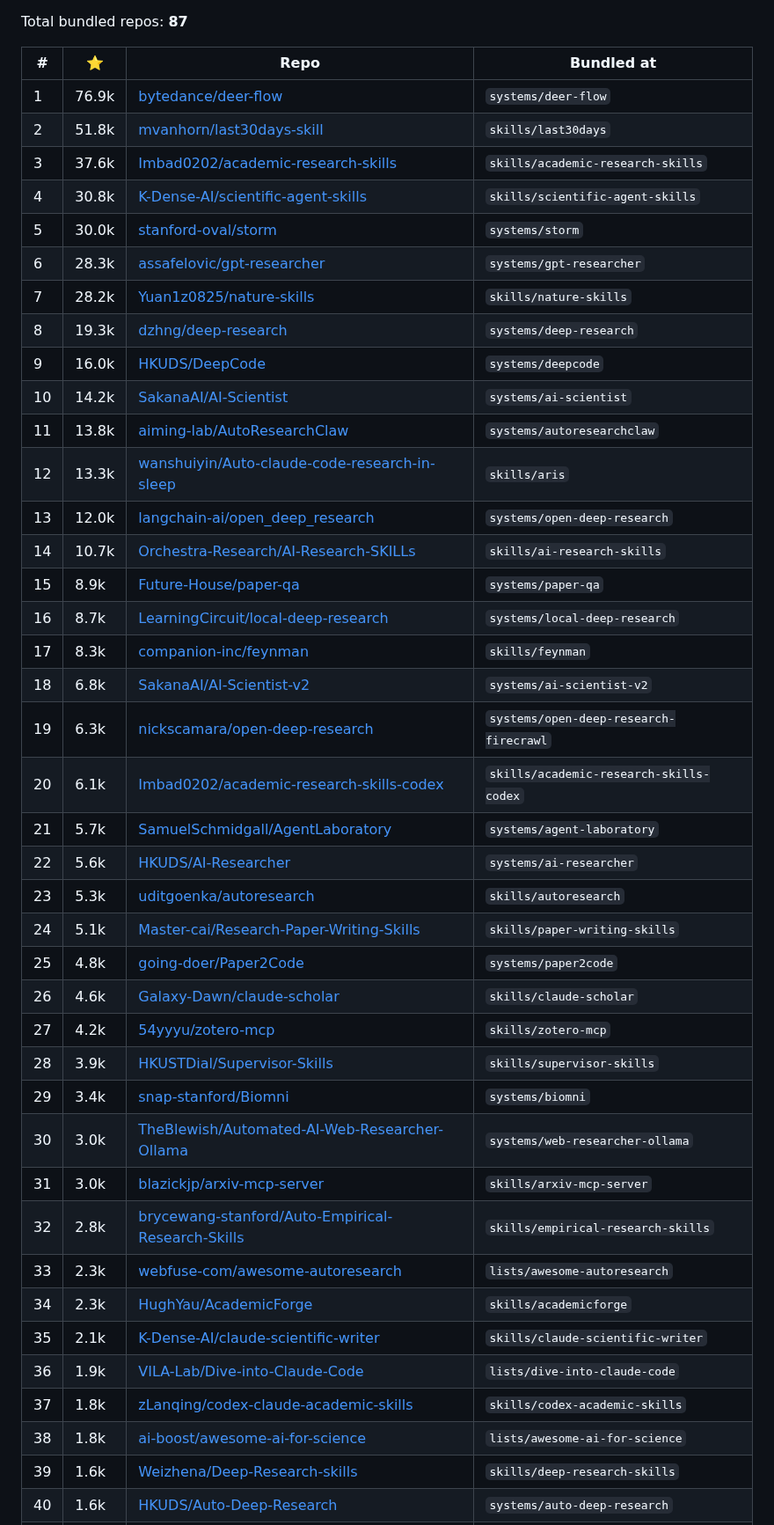
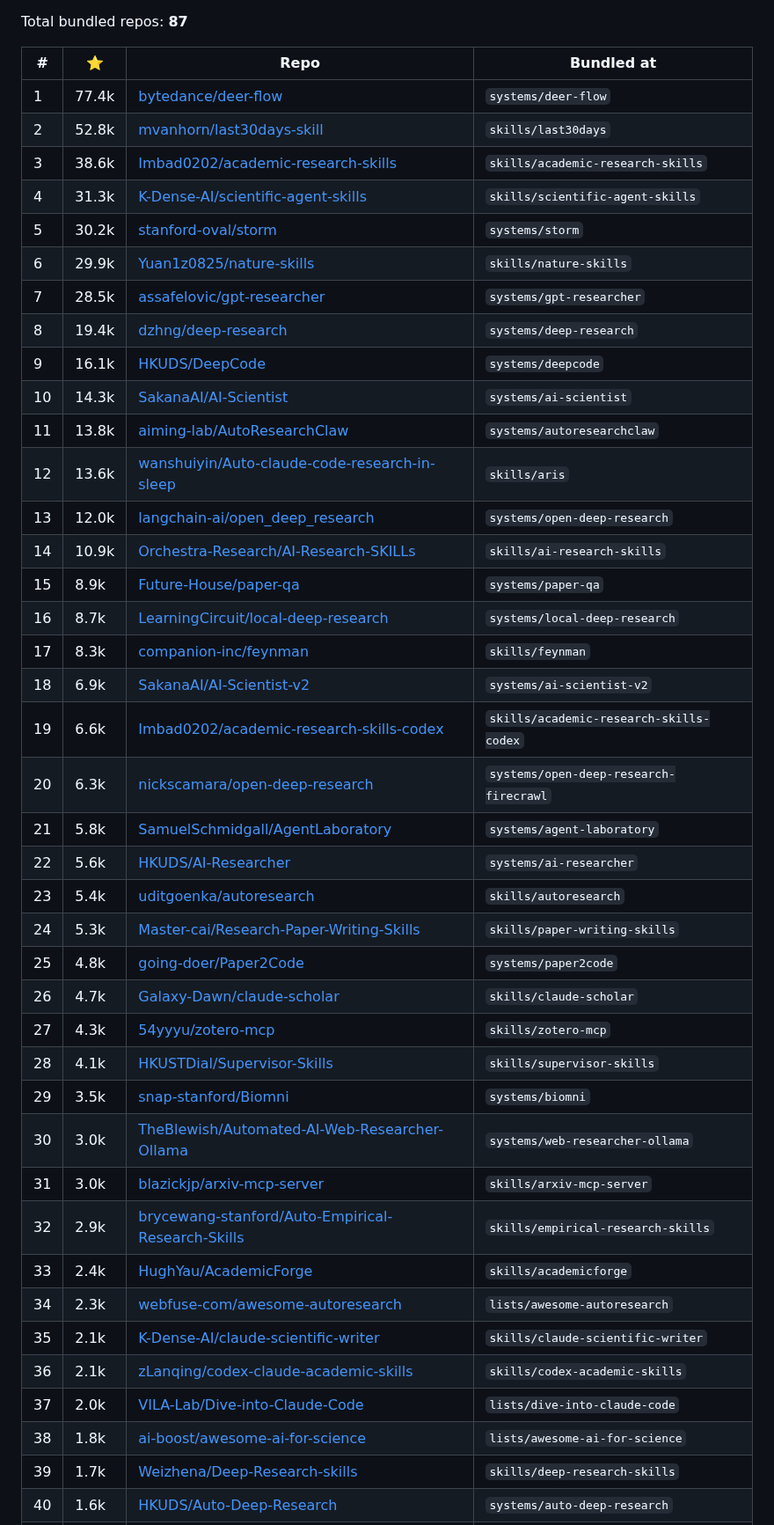
Before and after one commit to brycewang-stanford/Auto-Research-Skills, a Markdown page: STARS.md, the part around one of its changes. Shown at 88% size. Rendered like a GitHub page.

```diff
--- a/STARS.md
+++ b/STARS.md
@@ -6,43 +6,43 @@ Total bundled repos: **87**
 
 | # | ⭐ | Repo | Bundled at |
 |---|---|---|---|
-| 1 | 76.9k | [bytedance/deer-flow](https://github.com/bytedance/deer-flow) | `systems/deer-flow` |
-| 2 | 51.8k | [mvanhorn/last30days-skill](https://github.com/mvanhorn/last30days-skill) | `skills/last30days` |
-| 3 | 37.6k | [Imbad0202/academic-research-skills](https://github.com/Imbad0202/academic-research-skills) | `skills/academic-research-skills` |
-| 4 | 30.8k | [K-Dense-AI/scientific-agent-skills](https://github.com/K-Dense-AI/scientific-agent-skills) | `skills/scientific-agent-skills` |
-| 5 | 30.0k | [stanford-oval/storm](https://github.com/stanford-oval/storm) | `systems/storm` |
-| 6 | 28.3k | [assafelovic/gpt-researcher](https://github.com/assafelovic/gpt-researcher) | `systems/gpt-researcher` |
-| 7 | 28.2k | [Yuan1z0825/nature-skills](https://github.com/Yuan1z0825/nature-skills) | `skills/nature-skills` |
-| 8 | 19.3k | [dzhng/deep-research](https://github.com/dzhng/deep-research) | `systems/deep-research` |
-| 9 | 16.0k | [HKUDS/DeepCode](https://github.com/HKUDS/DeepCode) | `systems/deepcode` |
-| 10 | 14.2k | [SakanaAI/AI-Scientist](https://github.com/SakanaAI/AI-Scientist) | `systems/ai-scientist` |
+| 1 | 77.4k | [bytedance/deer-flow](https://github.com/bytedance/deer-flow) | `systems/deer-flow` |
+| 2 | 52.8k | [mvanhorn/last30days-skill](https://github.com/mvanhorn/last30days-skill) | `skills/last30days` |
+| 3 | 38.6k | [Imbad0202/academic-research-skills](https://github.com/Imbad0202/academic-research-skills) | `skills/academic-research-skills` |
+| 4 | 31.3k | [K-Dense-AI/scientific-agent-skills](https://github.com/K-Dense-AI/scientific-agent-skills) | `skills/scientific-agent-skills` |
+| 5 | 30.2k | [stanford-oval/storm](https://github.com/stanford-oval/storm) | `systems/storm` |
+| 6 | 29.9k | [Yuan1z0825/nature-skills](https://github.com/Yuan1z0825/nature-skills) | `skills/nature-skills` |
+| 7 | 28.5k | [assafelovic/gpt-researcher](https://github.com/assafelovic/gpt-researcher) | `systems/gpt-researcher` |
+| 8 | 19.4k | [dzhng/deep-research](https://github.com/dzhng/deep-research) | `systems/deep-research` |
+| 9 | 16.1k | [HKUDS/DeepCode](https://github.com/HKUDS/DeepCode) | `systems/deepcode` |
+| 10 | 14.3k | [SakanaAI/AI-Scientist](https://github.com/SakanaAI/AI-Scientist) | `systems/ai-scientist` |
 | 11 | 13.8k | [aiming-lab/AutoResearchClaw](https://github.com/aiming-lab/AutoResearchClaw) | `systems/autoresearchclaw` |
-| 12 | 13.3k | [wanshuiyin/Auto-claude-code-research-in-sleep](https://github.com/wanshuiyin/Auto-claude-code-research-in-sleep) | `skills/aris` |
+| 12 | 13.6k | [wanshuiyin/Auto-claude-code-research-in-sleep](https://github.com/wanshuiyin/Auto-claude-code-research-in-sleep) | `skills/aris` |
 | 13 | 12.0k | [langchain-ai/open_deep_research](https://github.com/langchain-ai/open_deep_research) | `systems/open-deep-research` |
-| 14 | 10.7k | [Orchestra-Research/AI-Research-SKILLs](https://github.com/Orchestra-Research/AI-Research-SKILLs) | `skills/ai-research-skills` |
+| 14 | 10.9k | [Orchestra-Research/AI-Research-SKILLs](https://github.com/Orchestra-Research/AI-Research-SKILLs) | `skills/ai-research-skills` |
 | 15 | 8.9k | [Future-House/paper-qa](https://github.com/Future-House/paper-qa) | `systems/paper-qa` |
 | 16 | 8.7k | [LearningCircuit/local-deep-research](https://github.com/LearningCircuit/local-deep-research) | `systems/local-deep-research` |
 | 17 | 8.3k | [companion-inc/feynman](https://github.com/companion-inc/feynman) | `skills/feynman` |
-| 18 | 6.8k | [SakanaAI/AI-Scientist-v2](https://github.com/SakanaAI/AI-Scientist-v2) | `systems/ai-scientist-v2` |
-| 19 | 6.3k | [nickscamara/open-deep-research](https://github.com/nickscamara/open-deep-research) | `systems/open-deep-research-firecrawl` |
-| 20 | 6.1k | [Imbad0202/academic-research-skills-codex](https://github.com/Imbad0202/academic-research-skills-codex) | `skills/academic-research-skills-codex` |
-| 21 | 5.7k | [SamuelSchmidgall/AgentLaboratory](https://github.com/SamuelSchmidgall/AgentLaboratory) | `systems/agent-laboratory` |
+| 18 | 6.9k | [SakanaAI/AI-Scientist-v2](https://github.com/SakanaAI/AI-Scientist-v2) | `systems/ai-scientist-v2` |
+| 19 | 6.6k | [Imbad0202/academic-research-skills-codex](https://github.com/Imbad0202/academic-research-skills-codex) | `skills/academic-research-skills-codex` |
+| 20 | 6.3k | [nickscamara/open-deep-research](https://github.com/nickscamara/open-deep-research) | `systems/open-deep-research-firecrawl` |
+| 21 | 5.8k | [SamuelSchmidgall/AgentLaboratory](https://github.com/SamuelSchmidgall/AgentLaboratory) | `systems/agent-laboratory` |
 | 22 | 5.6k | [HKUDS/AI-Researcher](https://github.com/HKUDS/AI-Researcher) | `systems/ai-researcher` |
-| 23 | 5.3k | [uditgoenka/autoresearch](https://github.com/uditgoenka/autoresearch) | `skills/autoresearch` |
-| 24 | 5.1k | [Master-cai/Research-Paper-Writing-Skills](https://github.com/Master-cai/Research-Paper-Writing-Skills) | `skills/paper-writing-skills` |
+| 23 | 5.4k | [uditgoenka/autoresearch](https://github.com/uditgoenka/autoresearch) | `skills/autoresearch` |
+| 24 | 5.3k | [Master-cai/Research-Paper-Writing-Skills](https://github.com/Master-cai/Research-Paper-Writing-Skills) | `skills/paper-writing-skills` |
 | 25 | 4.8k | [going-doer/Paper2Code](https://github.com/going-doer/Paper2Code) | `systems/paper2code` |
-| 26 | 4.6k | [Galaxy-Dawn/claude-scholar](https://github.com/Galaxy-Dawn/claude-scholar) | `skills/claude-scholar` |
-| 27 | 4.2k | [54yyyu/zotero-mcp](https://github.com/54yyyu/zotero-mcp) | `skills/zotero-mcp` |
-| 28 | 3.9k | [HKUSTDial/Supervisor-Skills](https://github.com/HKUSTDial/Supervisor-Skills) | `skills/supervisor-skills` |
-| 29 | 3.4k | [snap-stanford/Biomni](https://github.com/snap-stanford/Biomni) | `systems/biomni` |
+| 26 | 4.7k | [Galaxy-Dawn/claude-scholar](https://github.com/Galaxy-Dawn/claude-scholar) | `skills/claude-scholar` |
+| 27 | 4.3k | [54yyyu/zotero-mcp](https://github.com/54yyyu/zotero-mcp) | `skills/zotero-mcp` |
+| 28 | 4.1k | [HKUSTDial/Supervisor-Skills](https://github.com/HKUSTDial/Supervisor-Skills) | `skills/supervisor-skills` |
+| 29 | 3.5k | [snap-stanford/Biomni](https://github.com/snap-stanford/Biomni) | `systems/biomni` |
 | 30 | 3.0k | [TheBlewish/Automated-AI-Web-Researcher-Ollama](https://github.com/TheBlewish/Automated-AI-Web-Researcher-Ollama) | `systems/web-researcher-ollama` |
 | 31 | 3.0k | [blazickjp/arxiv-mcp-server](https://github.com/blazickjp/arxiv-mcp-server) | `skills/arxiv-mcp-server` |
-| 32 | 2.8k | [brycewang-stanford/Auto-Empirical-Research-Skills](https://github.com/brycewang-stanford/Auto-Empirical-Research-Skills) | `skills/empirical-research-skills` |
-| 33 | 2.3k | [webfuse-com/awesome-autoresearch](https://github.com/webfuse-com/awesome-autoresearch) | `lists/awesome-autoresearch` |
-| 34 | 2.3k | [HughYau/AcademicForge](https://github.com/HughYau/AcademicForge) | `skills/academicforge` |
+| 32 | 2.9k | [brycewang-stanford/Auto-Empirical-Research-Skills](https://github.com/brycewang-stanford/Auto-Empirical-Research-Skills) | `skills/empirical-research-skills` |
+| 33 | 2.4k | [HughYau/AcademicForge](https://github.com/HughYau/AcademicForge) | `skills/academicforge` |
+| 34 | 2.3k | [webfuse-com/awesome-autoresearch](https://github.com/webfuse-com/awesome-autoresearch) | `lists/awesome-autoresearch` |
 | 35 | 2.1k | [K-Dense-AI/claude-scientific-writer](https://github.com/K-Dense-AI/claude-scientific-writer) | `skills/claude-scientific-writer` |
-| 36 | 1.9k | [VILA-Lab/Dive-into-Claude-Code](https://github.com/VILA-Lab/Dive-into-Claude-Code) | `lists/dive-into-claude-code` |
-| 37 | 1.8k | [zLanqing/codex-claude-academic-skills](https://github.com/zLanqing/codex-claude-academic-skills) | `skills/codex-academic-skills` |
+| 36 | 2.1k | [zLanqing/codex-claude-academic-skills](https://github.com/zLanqing/codex-claude-academic-skills) | `skills/codex-academic-skills` |
+| 37 | 2.0k | [VILA-Lab/Dive-into-Claude-Code](https://github.com/VILA-Lab/Dive-into-Claude-Code) | `lists/dive-into-claude-code` |
 | 38 | 1.8k | [ai-boost/awesome-ai-for-science](https://github.com/ai-boost/awesome-ai-for-science) | `lists/awesome-ai-for-science` |
-| 39 | 1.6k | [Weizhena/Deep-Research-skills](https://github.com/Weizhena/Deep-Research-skills) | `skills/deep-research-skills` |
+| 39 | 1.7k | [Weizhena/Deep-Research-skills](https://github.com/Weizhena/Deep-Research-skills) | `skills/deep-research-skills` |
 | 40 | 1.6k | [HKUDS/Auto-Deep-Research](https://github.com/HKUDS/Auto-Deep-Research) | `systems/auto-deep-research` |
```
Also changed, not shown: other parts of STARS.md (+38 -38 lines).
